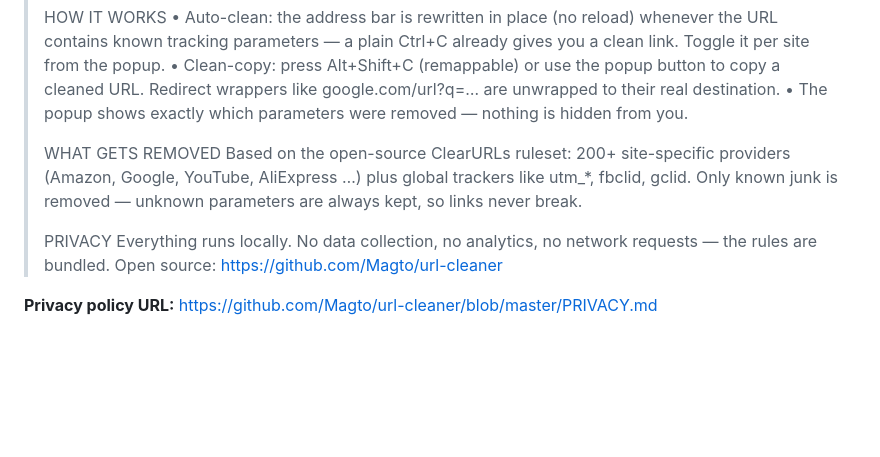
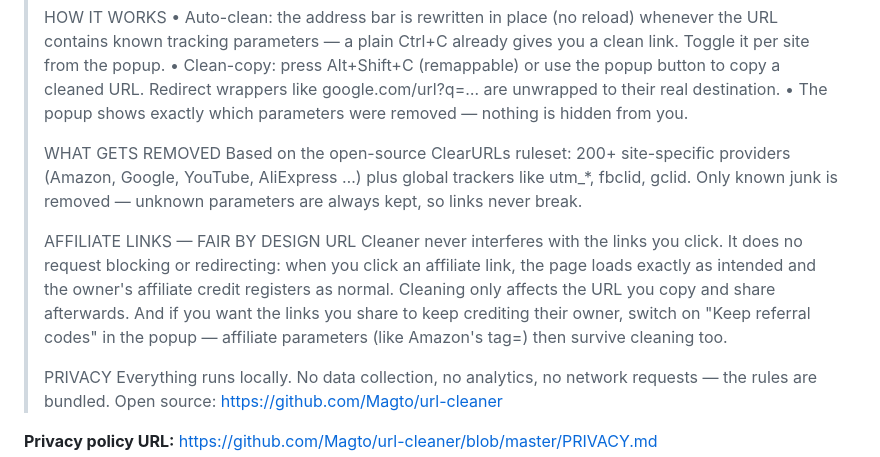
Before and after one commit to Magto/url-cleaner, a Markdown page: docs/store/chrome-web-store.md, the part around the change. GitHub-like rendering; blank space fills up the shorter version.

Commit message:
docs: describe affiliate-link behavior in store description
Co-Authored-By: Claude Fable 5 <noreply@anthropic.com>

```diff
--- a/docs/store/chrome-web-store.md
+++ b/docs/store/chrome-web-store.md
@@ -61,6 +61,15 @@ EOF
 > fbclid, gclid. Only known junk is removed — unknown parameters are always
 > kept, so links never break.
 >
+> AFFILIATE LINKS — FAIR BY DESIGN
+> URL Cleaner never interferes with the links you click. It does no request
+> blocking or redirecting: when you click an affiliate link, the page loads
+> exactly as intended and the owner's affiliate credit registers as normal.
+> Cleaning only affects the URL you copy and share afterwards.
+> And if you want the links you share to keep crediting their owner, switch
+> on "Keep referral codes" in the popup — affiliate parameters (like
+> Amazon's tag=) then survive cleaning too.
+>
 > PRIVACY
 > Everything runs locally. No data collection, no analytics, no network
 > requests — the rules are bundled. Open source:
```
